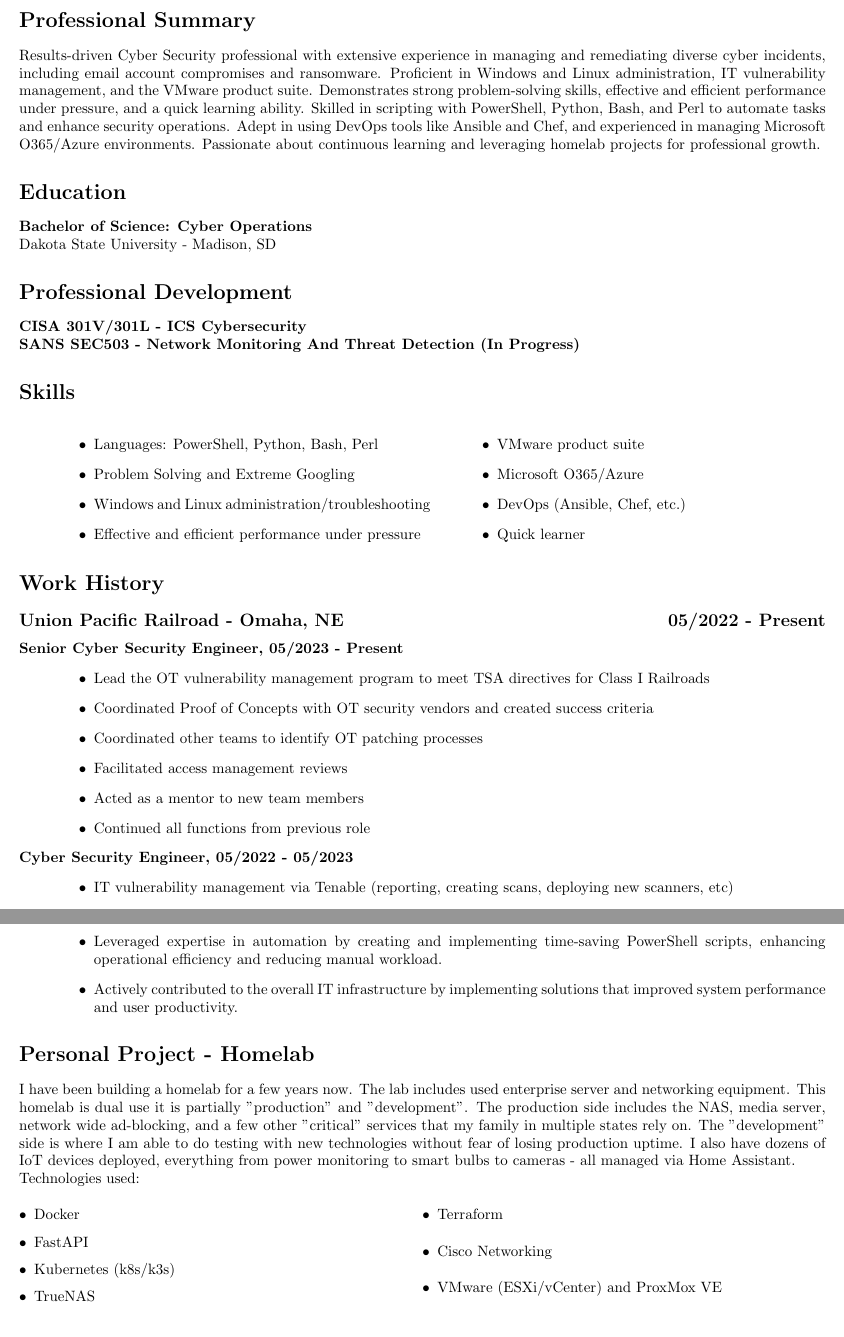
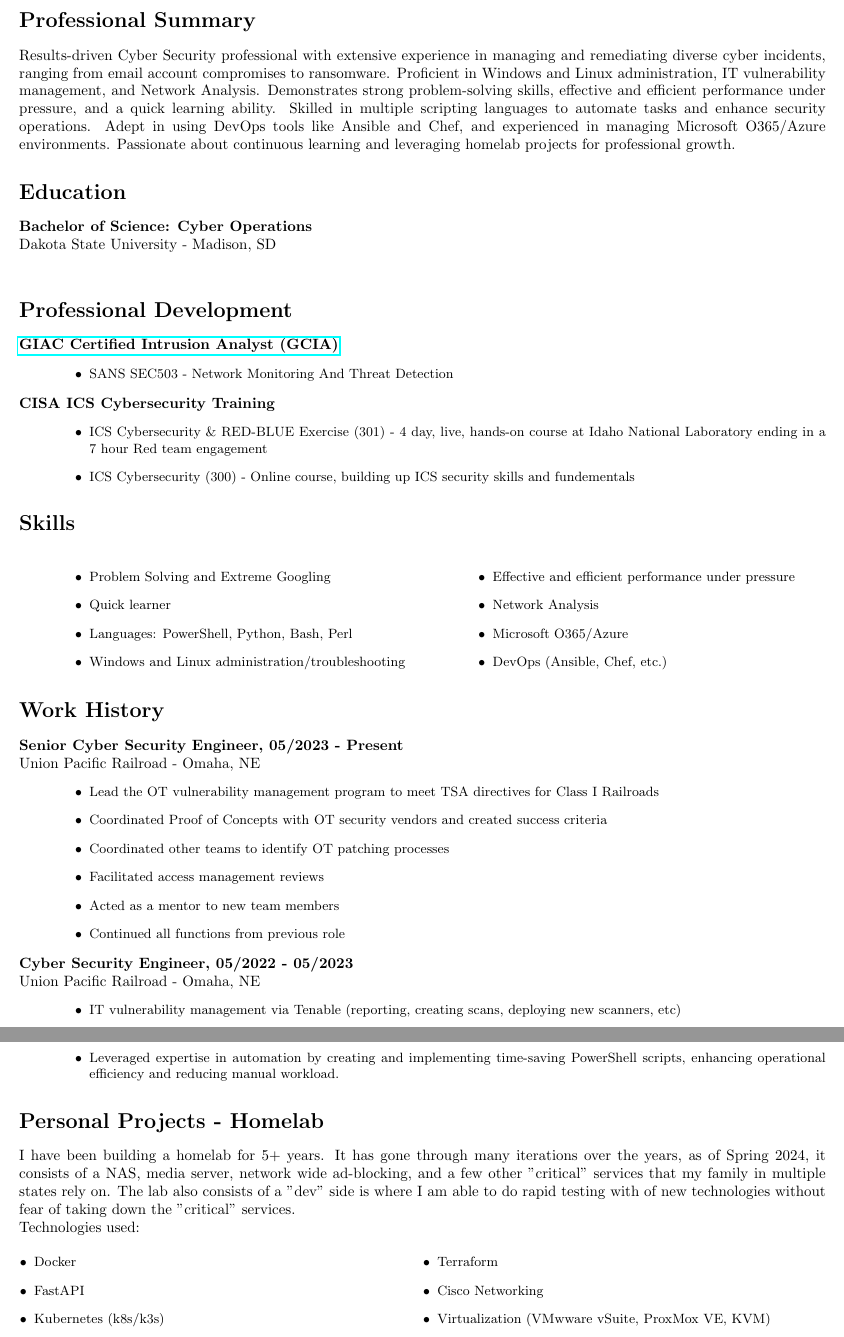
Before and after one commit to punchy98/resume, a LaTeX CV (resume.tex): two parts of pages 1 and 2 of 2, joined at a grey line, cut so that both start at the same text. Compiled offline with pdfLaTeX.

Commit message:
Updated for GCIAgit add .git add .

```diff
--- a/resume.tex
+++ b/resume.tex
@@ -23,33 +23,46 @@
 \end{center}
 
 \addsec{Professional Summary}
-Results-driven Cyber Security professional with extensive experience in managing and remediating diverse cyber incidents, including email account compromises and ransomware. Proficient in Windows and Linux administration, IT vulnerability management, and the VMware product suite. Demonstrates strong problem-solving skills, effective and efficient performance under pressure, and a quick learning ability. Skilled in scripting with PowerShell, Python, Bash, and Perl to automate tasks and enhance security operations. Adept in using DevOps tools like Ansible and Chef, and experienced in managing Microsoft O365/Azure environments. Passionate about continuous learning and leveraging homelab projects for professional growth.
+Results-driven Cyber Security professional with extensive experience in managing and remediating diverse cyber incidents, ranging from email account compromises to ransomware. Proficient in Windows and Linux administration, IT vulnerability management, and Network Analysis. Demonstrates strong problem-solving skills, effective and efficient performance under pressure, and a quick learning ability. Skilled in multiple scripting languages to automate tasks and enhance security operations. Adept in using DevOps tools like Ansible and Chef, and experienced in managing Microsoft O365/Azure environments. Passionate about continuous learning and leveraging homelab projects for professional growth.
 
 \addsec{Education}
 \textbf{Bachelor of Science: Cyber Operations} \\
-Dakota State University - Madison, SD
+Dakota State University - Madison, SD \\
 \addsec{Professional Development}
-\textbf{CISA 301V/301L - ICS Cybersecurity} \\
-\textbf{SANS SEC503 - Network Monitoring And Threat Detection (In Progress)}
+\href{https://www.credly.com/badges/87563fff-910c-449c-ab21-f571b162cd4b/public_url}{\textbf{GIAC Certified Intrusion Analyst (GCIA)}}
+\begin{itemize}
+    \small
+    \leftskip=4em
+    \item SANS SEC503 - Network Monitoring And Threat Detection
+\end{itemize}
+\textbf{CISA ICS Cybersecurity Training}
+\begin{itemize}
+    \small
+    \leftskip=4em
+    \item ICS Cybersecurity \& RED-BLUE Exercise (301) - 4 day, live, hands-on course at Idaho National Laboratory ending in a 7 hour Red team engagement
+    \item ICS Cybersecurity (300) - Online course, building up ICS security skills and fundementals
+\end{itemize}
 \addsec{Skills}
 \begin{itemize}
     \begin{multicols}{2}
+    \small
     \leftskip=4em
+    \item Problem Solving and Extreme Googling
+    \item Quick learner
     \item Languages: PowerShell, Python, Bash, Perl
-    \item Problem Solving and Extreme Googling
     \item Windows and Linux administration/troubleshooting
     \item Effective and efficient performance under pressure
-    \item VMware product suite
+    \item Network Analysis
     \item Microsoft O365/Azure
     \item DevOps (Ansible, Chef, etc.)
-    \item Quick learner
     \end{multicols}
 \end{itemize}
 
 \addsec{Work History}
-\subsection*{Union Pacific Railroad - Omaha, NE \hfill 05/2022 - Present}
-\textbf{Senior Cyber Security Engineer, 05/2023 - Present}
+\textbf{Senior Cyber Security Engineer, 05/2023 - Present} \\
+Union Pacific Railroad - Omaha, NE
 \begin{itemize}
+    \small
     \leftskip=4em
     \item Lead the OT vulnerability management program to meet TSA directives for Class I Railroads
     \item Coordinated Proof of Concepts with OT security vendors and created success criteria
@@ -58,11 +71,13 @@
     \item Acted as a mentor to new team members
     \item Continued all functions from previous role
 \end{itemize}
-\textbf{Cyber Security Engineer, 05/2022 - 05/2023}
+\textbf{Cyber Security Engineer, 05/2022 - 05/2023} \\
+Union Pacific Railroad - Omaha, NE
 \begin{itemize}
+    \small
     \leftskip=4em
     \item IT vulnerability management via Tenable (reporting, creating scans, deploying new scanners, etc)
-    \item Security administration and troubleshooting for 14000 linux servers
+    \item Security administration and troubleshooting for 14,000 Linux servers
     \item Scripted automated access management reporting in Python
     \item Created process documentation
     \item Acted as a mentor to new team members, helping with whatever they needed
@@ -103,14 +122,14 @@
     \item Demonstrated technical proficiency by efficiently installing equipment and managing the decommissioning process for virtual desktops, contributing to streamlined and optimized IT operations.
     \item Played a key role in the successful transition to Windows 10, providing valuable assistance in the conversion process and ensuring a smooth migration for end-users.
     \item Leveraged expertise in automation by creating and implementing time-saving PowerShell scripts, enhancing operational efficiency and reducing manual workload.
-    \item Actively contributed to the overall IT infrastructure by implementing solutions that improved system performance and user productivity.
 \end{itemize}
 
-\addsec{Personal Project - Homelab}
-I have been building a homelab for a few years now. The lab includes used enterprise server and networking equipment. This homelab is dual use it is partially "production" and "development". The production side includes the NAS, media server, network wide ad-blocking, and a few other "critical" services that my family in multiple states rely on. The "development" side is where I am able to do testing with new technologies without fear of losing production uptime. I also have dozens of IoT devices deployed, everything from power monitoring to smart bulbs to cameras - all managed via Home Assistant.
+\addsec{Personal Projects - Homelab}
+I have been building a homelab for 5+ years. It has gone through many iterations over the years, as of Spring 2024, it consists of a NAS, media server, network wide ad-blocking, and a few other "critical" services that my family in multiple states rely on. The lab also consists of a "dev" side is where I am able to do rapid testing with of new technologies without fear of taking down the "critical" services.
 \\
 Technologies used:
 \begin{itemize}
+    \small
     \begin{multicols}{2}
     \item Docker
     \item FastAPI
@@ -119,5 +138,5 @@
     \item Ansible
     \item Terraform
     \item Cisco Networking
-    \item VMware (ESXi/vCenter) and ProxMox VE
+    \item Virtualization (VMwware vSuite, ProxMox VE, KVM)
     \item Linux (Ubuntu, RHEL 9, CentOS 8, OpenSUSE, FreeBSD)
```
Also changed, not shown: resume.pdf, resume.tex (25 more changed lines).
